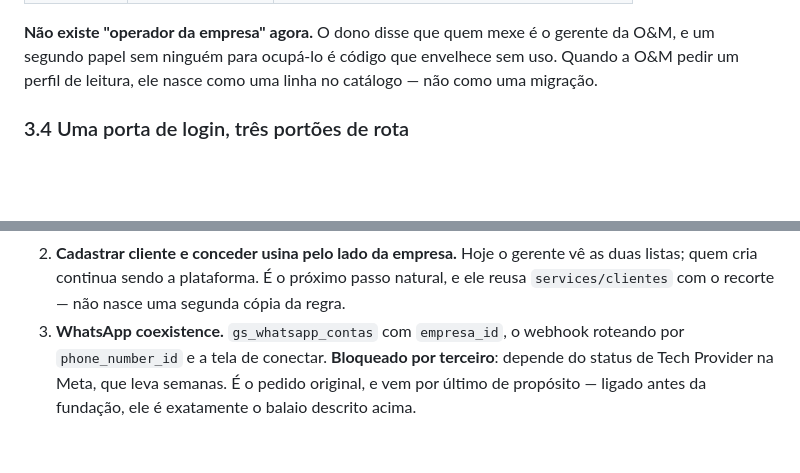
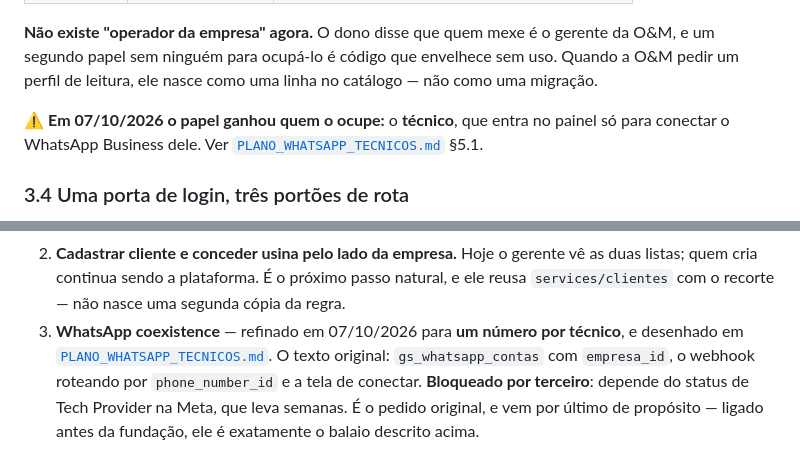
Before and after one commit to plataforma-meuwatt/Gestao-Solar, a Markdown page: docs/MULTIEMPRESA.md, 2 parts joined by grey strips. GitHub-like rendering; blank space fills up the shorter version.

```diff
--- a/docs/MULTIEMPRESA.md
+++ b/docs/MULTIEMPRESA.md
@@ -78,6 +78,9 @@ O que hoje é uma lista vira **lado + papel**, e é essa separação que acaba c
 **Não existe "operador da empresa" agora.** O dono disse que quem mexe é o gerente da O&M,
 e um segundo papel sem ninguém para ocupá-lo é código que envelhece sem uso. Quando a O&M
 pedir um perfil de leitura, ele nasce como uma linha no catálogo — não como uma migração.
+
+⚠ **Em 07/10/2026 o papel ganhou quem o ocupe:** o **técnico**, que entra no painel só
+para conectar o WhatsApp Business dele. Ver [`PLANO_WHATSAPP_TECNICOS.md`](PLANO_WHATSAPP_TECNICOS.md) §5.1.
 
 ### 3.4 Uma porta de login, três portões de rota
 
@@ -308,7 +311,9 @@ não uma cláusula copiada: uma cópia esquecida não dá erro, dá dado do vizi
 2. **Cadastrar cliente e conceder usina pelo lado da empresa.** Hoje o gerente vê as duas
    listas; quem cria continua sendo a plataforma. É o próximo passo natural, e ele reusa
    `services/clientes` com o recorte — não nasce uma segunda cópia da regra.
-3. **WhatsApp coexistence.** `gs_whatsapp_contas` com `empresa_id`, o webhook roteando por
+3. **WhatsApp coexistence** — refinado em 07/10/2026 para **um número por técnico**, e
+   desenhado em [`PLANO_WHATSAPP_TECNICOS.md`](PLANO_WHATSAPP_TECNICOS.md). O texto
+   original: `gs_whatsapp_contas` com `empresa_id`, o webhook roteando por
    `phone_number_id` e a tela de conectar. **Bloqueado por terceiro**: depende do status de
    Tech Provider na Meta, que leva semanas. É o pedido original, e vem por último de
    propósito — ligado antes da fundação, ele é exatamente o balaio descrito acima.
```
Also changed, not shown: docs/PLANO_WHATSAPP_NOTIFICACOES.md (+2 -0 lines), docs/PLANO_WHATSAPP_TECNICOS.md (added, +229 -0 lines).
